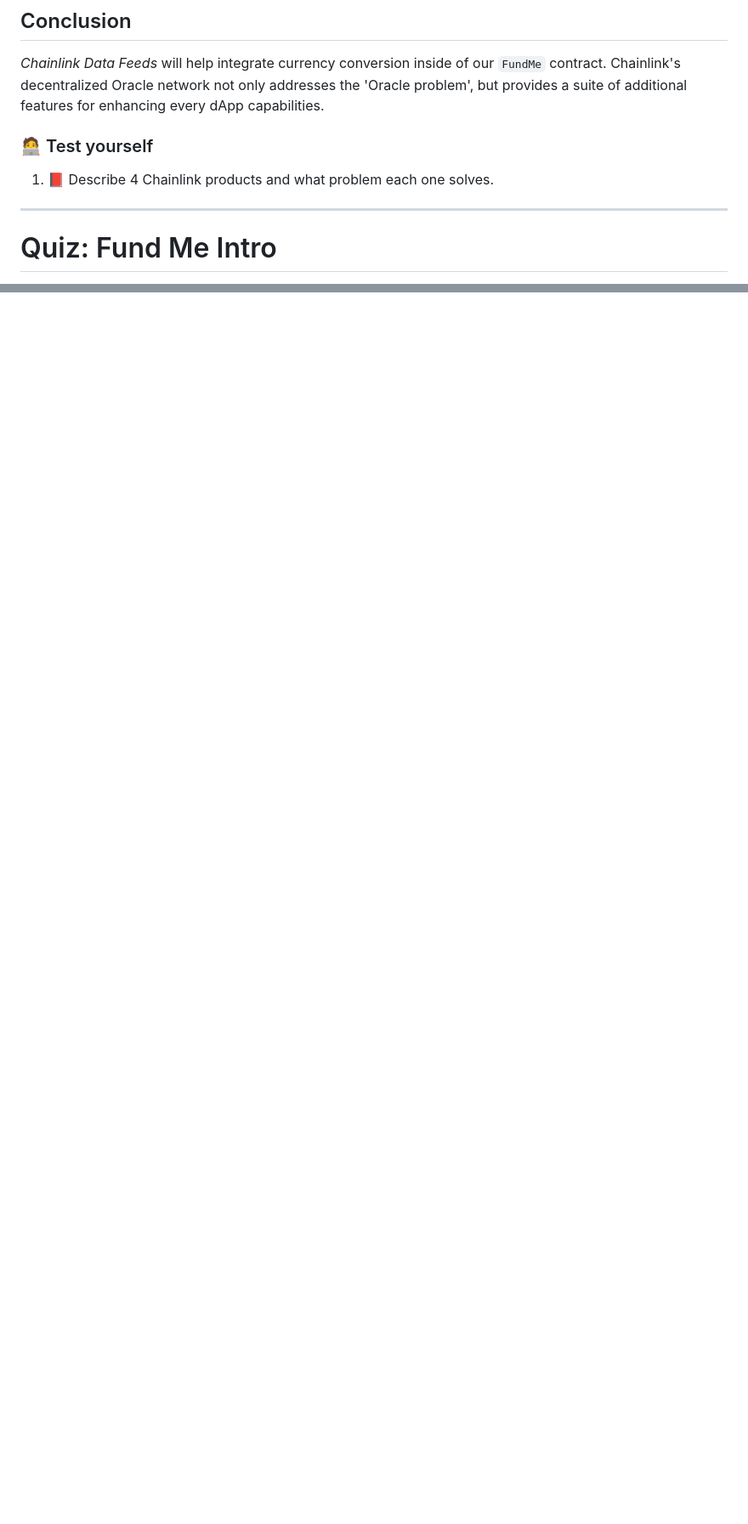
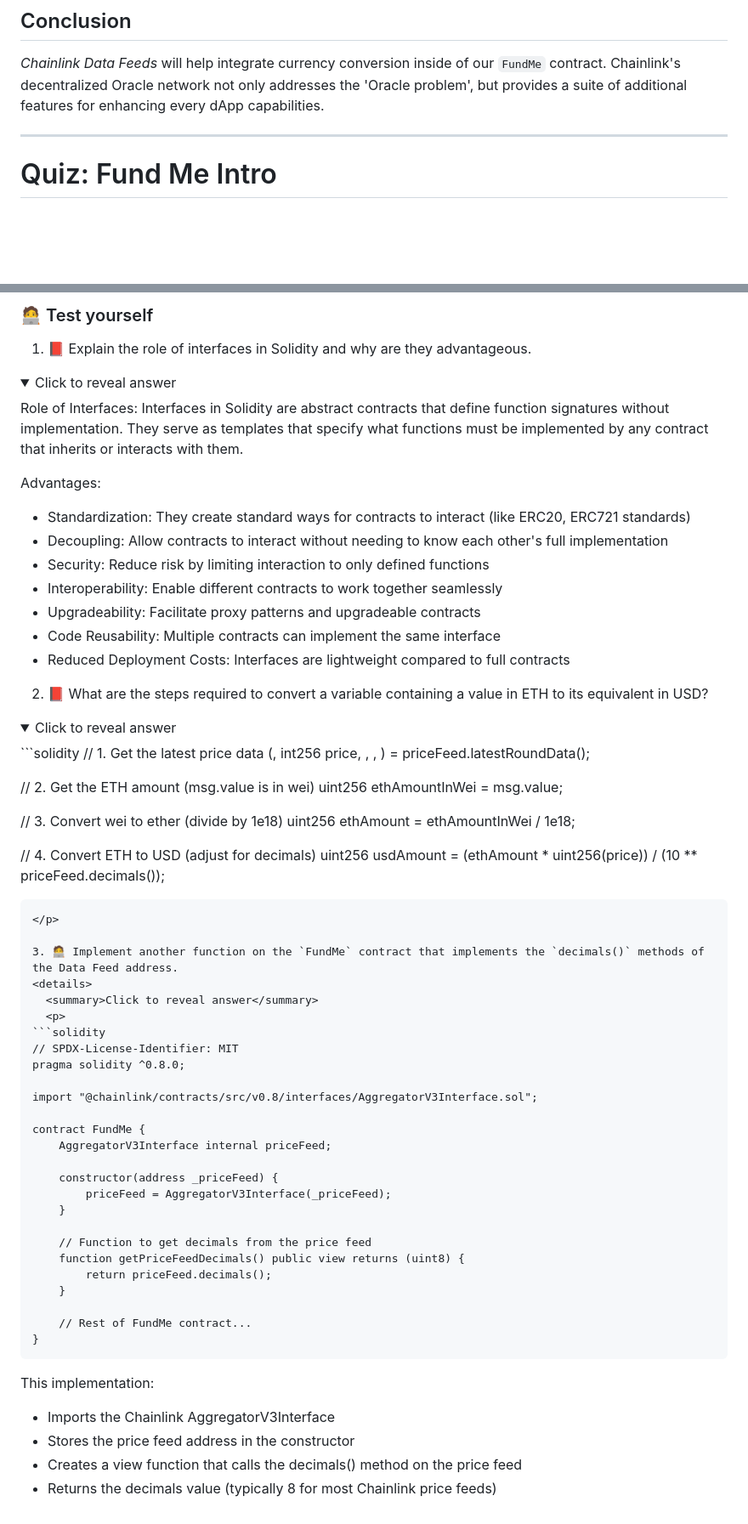
Before and after one commit to Mikehope254/Cyfrin-Updraft-Course, a Markdown page: Solidity Smart Contract Development/3. Fund Me/FundMe.md, 2 parts joined by grey strips. Shown at 85% size. Drawn GitHub-style; folded sections open; blank space fills up the shorter version.

Commit message:
Solidity Interfaces

````diff
--- a/Solidity Smart Contract Development/3. Fund Me/FundMe.md
+++ b/Solidity Smart Contract Development/3. Fund Me/FundMe.md
@@ -297,9 +297,6 @@ Finally, _Chainlink Functions_ allow **API calls** to be made within a decentral
 
 _Chainlink Data Feeds_ will help integrate currency conversion inside of our `FundMe` contract. Chainlink's decentralized Oracle network not only addresses the 'Oracle problem', but provides a suite of additional features for enhancing every dApp capabilities.
 
-### 🧑‍💻 Test yourself
-
-1. 📕 Describe 4 Chainlink products and what problem each one solves.
 
 ***
 
@@ -395,0 +441,70 @@ Understanding and utilizing payable, require, and msg.value is crucial for handl
+### 🧑‍💻 Test yourself
+
+1. 📕 Explain the role of interfaces in Solidity and why are they advantageous.
+
+<details>
+  <summary>Click to reveal answer</summary>
+  <p>
+Role of Interfaces:
+Interfaces in Solidity are abstract contracts that define function signatures without implementation. They serve as templates that specify what functions must be implemented by any contract that inherits or interacts with them.
+
+Advantages:
+- Standardization: They create standard ways for contracts to interact (like ERC20, ERC721 standards)
+- Decoupling: Allow contracts to interact without needing to know each other's full implementation
+- Security: Reduce risk by limiting interaction to only defined functions
+- Interoperability: Enable different contracts to work together seamlessly
+- Upgradeability: Facilitate proxy patterns and upgradeable contracts
+- Code Reusability: Multiple contracts can implement the same interface
+- Reduced Deployment Costs: Interfaces are lightweight compared to full contracts</p>
+
+2. 📕 What are the steps required to convert a variable containing a value in ETH to its equivalent in USD?
+<details>
+  <summary>Click to reveal answer</summary>
+  <p>
+```solidity
+// 1. Get the latest price data
+(, int256 price, , , ) = priceFeed.latestRoundData();
+
+// 2. Get the ETH amount (msg.value is in wei)
+uint256 ethAmountInWei = msg.value;
+
+// 3. Convert wei to ether (divide by 1e18)
+uint256 ethAmount = ethAmountInWei / 1e18;
+
+// 4. Convert ETH to USD (adjust for decimals)
+uint256 usdAmount = (ethAmount * uint256(price)) / (10 ** priceFeed.decimals());
+```
+</p>
+
+3. 🧑‍💻 Implement another function on the `FundMe` contract that implements the `decimals()` methods of the Data Feed address.
+<details>
+  <summary>Click to reveal answer</summary>
+  <p>
+```solidity
+// SPDX-License-Identifier: MIT
+pragma solidity ^0.8.0;
+
+import "@chainlink/contracts/src/v0.8/interfaces/AggregatorV3Interface.sol";
+
+contract FundMe {
+    AggregatorV3Interface internal priceFeed;
+
+    constructor(address _priceFeed) {
+        priceFeed = AggregatorV3Interface(_priceFeed);
+    }
+
+    // Function to get decimals from the price feed
+    function getPriceFeedDecimals() public view returns (uint8) {
+        return priceFeed.decimals();
+    }
+
+    // Rest of FundMe contract...
+}
+```
+
+This implementation:
+- Imports the Chainlink AggregatorV3Interface
+- Stores the price feed address in the constructor
+- Creates a view function that calls the decimals() method on the price feed
+- Returns the decimals value (typically 8 for most Chainlink price feeds)
+</p>
````
Also changed, not shown: other parts of Solidity Smart Contract Development/3. Fund Me/FundMe.md (+48 -0 lines).
